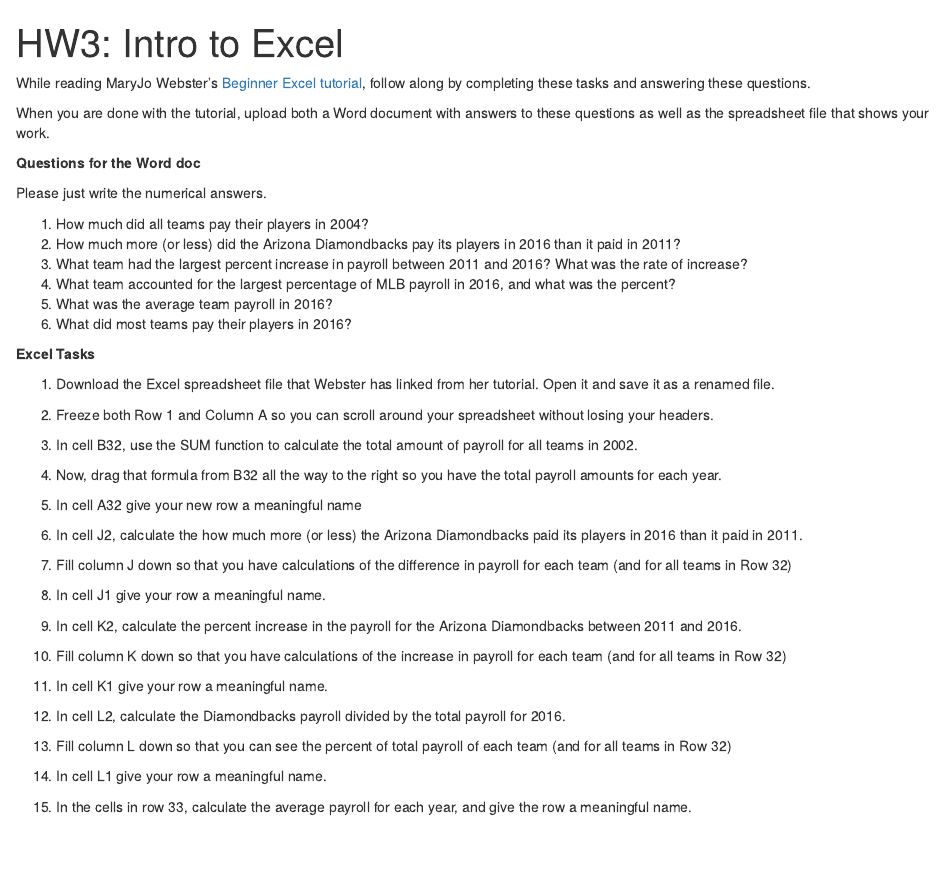
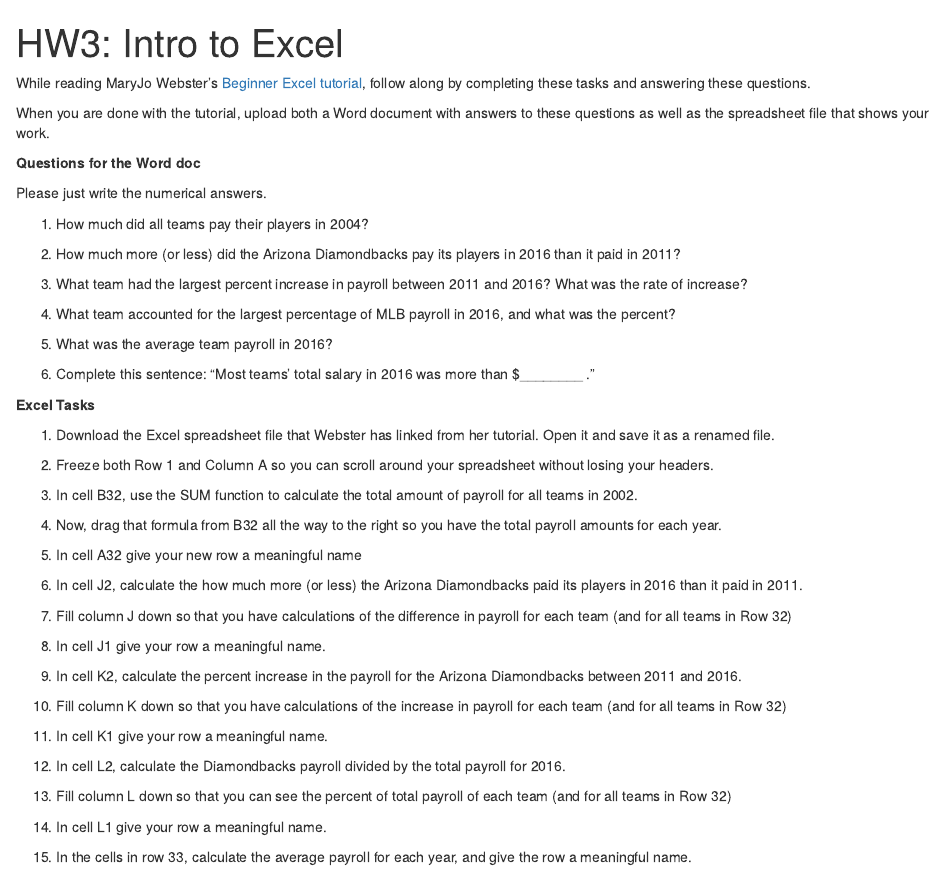
Before and after one commit to rtburg/MEJO570-Spring2020, an R Markdown document (assignments/HW3.Rmd): the page in a window 1100 px wide, from its top. The pictures show the output file assignments/HW3.html that the author committed with the source, opened offline.

Commit message:
Clarifying question 6 in HW3

```diff
--- a/assignments/HW3.Rmd
+++ b/assignments/HW3.Rmd
@@ -25,7 +25,7 @@ Please just write the numerical answers.
 
 5. What was the average team payroll in 2016?
 
-6. What did most teams pay their players in 2016?
+6. Complete this sentence: "Most teams' total salary in 2016 was more than $________ ."
 
 **Excel Tasks**
 
```
Also changed, not shown: assignments/HW3.html.
